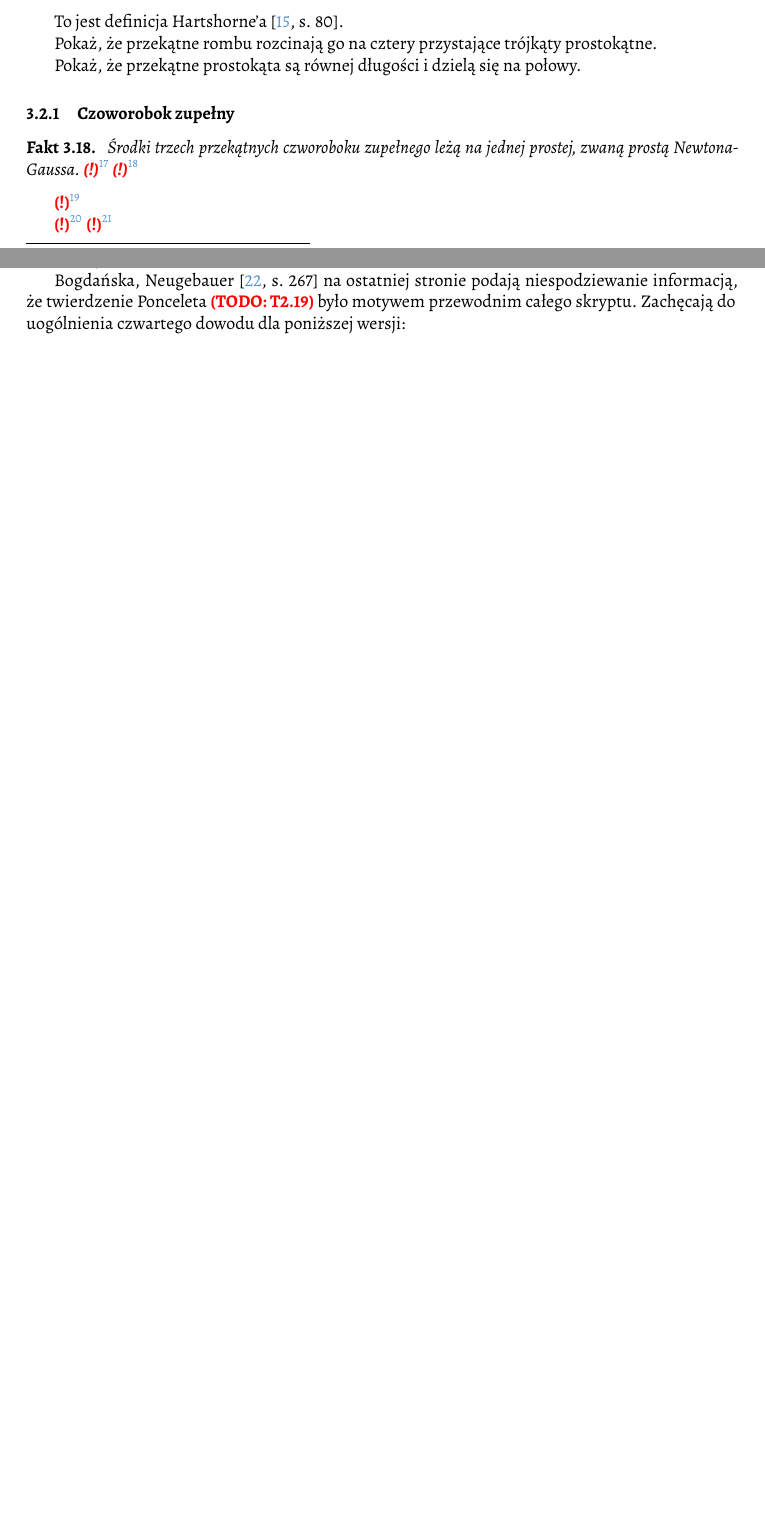
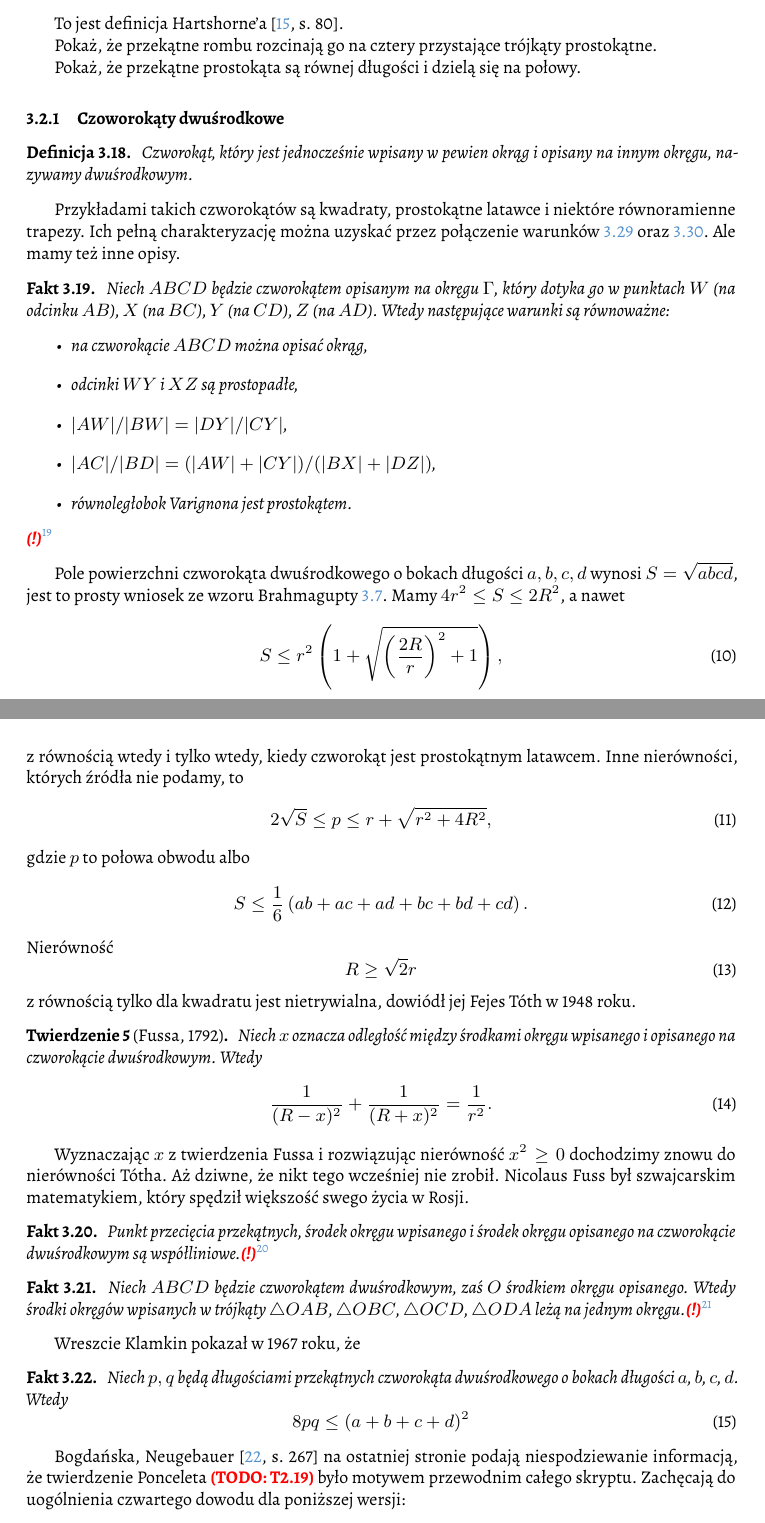
Before and after one commit to fechmistrz/almawaukh-geometry, a LaTeX document (src/geo-textbook.tex, which reads src/similarity/similarity.tex, src/triangle-circle/quadrangle-bicentric.tex, src/triangle-circle/quadrangle.tex): two parts of pages 25 and 32 of 49 before the commit and two parts of pages 26 and 27 of 51 after it, joined at a grey line, cut so that both start at the same text, the shorter picture padded with empty space. Compiled offline with XeLaTeX.

Commit message:
BicentricQuandrles

```diff
--- a/src/similarity/similarity.tex
+++ b/src/similarity/similarity.tex
@@ -80,6 +81,3 @@ Wie czym są pęki okręgów, zna ich podstawowe własności i potrafi stosować
 
 % T2.19 tutaj
 
-Bogdańska, Neugebauer \cite[s. 267]{neugebauer_2018} na ostatniej stronie podają niespodziewanie informacją, że twierdzenie Ponceleta {\color{red}\textbf{(TODO: T2.19)}\color{black}} było motywem przewodnim całego skryptu.
-% todo: podlinkować te cztery dowody po ich spisaniu
-Zachęcają do uogólnienia czwartego dowodu dla poniższej wersji:
--- /dev/null
+++ b/src/triangle-circle/quadrangle-bicentric.tex
@@ -0,0 +1,86 @@
+\begin{definition}
+	Czworokąt, który jest jednocześnie wpisany w pewien okrąg i opisany na innym okręgu, nazywamy dwuśrodkowym.
+\end{definition}
+
+Przykładami takich czworokątów są kwadraty, prostokątne latawce i niektóre równoramienne trapezy.
+Ich pełną charakteryzację można uzyskać przez połączenie warunków \ref{prp_incircle} oraz \ref{prp_excircle}.
+Ale mamy też inne opisy.
+
+\begin{proposition}
+	Niech $ABCD$ będzie czworokątem opisanym na okręgu $\Gamma$, który dotyka go w punktach $W$ (na odcinku $AB$), $X$ (na $BC$), $Y$ (na $CD$), $Z$ (na $AD$).
+	Wtedy następujące warunki są równoważne:
+	\begin{itemize}
+		\item na czworokącie $ABCD$ można opisać okrąg,
+		\item odcinki $WY$ i $XZ$ są prostopadłe,
+		\item $|AW|/|BW| = |DY|/|CY|$,
+		\item $|AC|/|BD| = (|AW| + |CY|) / (|BX| + |DZ|)$,
+		\item równoległobok Varignona jest prostokątem.
+	\end{itemize}
+	\todofoot{brakujący rysunek}
+\end{proposition}
+
+% TODO? https://en.wikipedia.org/wiki/Bicentric_quadrilateral#Construction
+
+Pole powierzchni czworokąta dwuśrodkowego o bokach długości $a, b, c, d$ wynosi $S = \sqrt{abcd}$, jest to prosty wniosek ze wzoru Brahmagupty \ref{brahmagupta_formula}.
+Mamy $4r^2 \le S \le 2R^2$, a nawet
+\begin{equation}
+	S \le r^2 \left(1 + \sqrt{\left(\frac{2R}{r}\right)^2 + 1} \right),
+\end{equation}
+z równością wtedy i tylko wtedy, kiedy czworokąt jest prostokątnym latawcem.
+Inne nierówności, których źródła nie podamy, to
+\begin{equation}
+	2 \sqrt {S} \le p \le r + \sqrt{r^2 + 4R^2},
+\end{equation}
+gdzie $p$ to połowa obwodu albo
+\begin{equation}
+	S \le \frac 1 6 \left(ab + ac + ad + bc + bd + cd\right).
+\end{equation}
+Nierówność
+\begin{equation}
+	R \ge \sqrt 2 r
+\end{equation}
+z równością tylko dla kwadratu jest nietrywialna, dowiódł jej Fejes Tóth w 1948 roku.
+% TODO: citation missing.
+
+\begin{theorem}[Fussa, 1792]
+	Niech $x$ oznacza odległość między środkami okręgu wpisanego i opisanego na czworokącie dwuśrodkowym.
+	Wtedy
+	\begin{equation}
+		\frac{1}{(R-x)^2} + \frac{1}{(R+x)^2} = \frac{1}{r^2}.
+	\end{equation}
+\end{theorem}
+% TODO: to jest odpowiednik wzoru Eulera dla trójkątów
+
+Wyznaczając $x$ z twierdzenia Fussa i rozwiązując nierówność $x^2 \ge 0$ dochodzimy znowu do nierówności Tótha.
+Aż dziwne, że nikt tego wcześniej nie zrobił.
+Nicolaus Fuss był szwajcarskim matematykiem, który spędził większość swego życia w Rosji.
+\index[persons]{Fuss, Nicolaus}
+
+\begin{proposition}
+	Punkt przecięcia przekątnych, środek okręgu wpisanego i środek okręgu opisanego na czworokącie dwuśrodkowym są współliniowe.\todofoot{Bogomolny, Alex, Collinearity in Bicentric Quadrilaterals [9], 2004.}
+\end{proposition}
+
+\begin{proposition}
+	Niech $ABCD$ będzie czworokątem dwuśrodkowym, zaś $O$ środkiem okręgu opisanego.
+	Wtedy środki okręgów wpisanych w trójkąty $\triangle OAB$, $\triangle OBC$, $\triangle OCD$, $\triangle ODA$ leżą na jednym okręgu.\todofoot{Alexey A. Zaslavsky, One property of bicentral quadrilaterals, 2019, [11]}
+\end{proposition}
+
+Wreszcie Klamkin pokazał w 1967 roku, że
+\begin{proposition}
+    Niech $p, q$ będą długościami przekątnych czworokąta dwuśrodkowego o bokach długości $a$, $b$, $c$, $d$.
+    Wtedy
+    \begin{equation}
+        8 pq \le (a + b + c + d)^2
+    \end{equation}
+\end{proposition}
+
+
+
+
+
+Bogdańska, Neugebauer \cite[s. 267]{neugebauer_2018} na ostatniej stronie podają niespodziewanie informacją, że twierdzenie Ponceleta {\color{red}\textbf{(TODO: T2.19)}\color{black}} było motywem przewodnim całego skryptu.
+% todo: podlinkować te cztery dowody po ich spisaniu
+Zachęcają do uogólnienia czwartego dowodu dla poniższej wersji:
+
+\begin{theorem}[Ponceleta, małe]
+	Niech trójkąt $A_0 A_1 A_2$ będzie wpisany w~stożkową $C$ oraz opisany na stożkowej $D$.
--- a/src/triangle-circle/quadrangle.tex
+++ b/src/triangle-circle/quadrangle.tex
@@ -13,12 +13,14 @@ Pokaż, że przekątne rombu rozcinają go na cztery przystające trójkąty pro
 
 Pokaż, że przekątne prostokąta są równej długości i dzielą się na połowy. % prostokąt cztery kąty proste
 
+\subsubsection{Czoworokąty dwuśrodkowe}
+\input{triangle-circle/quadrangle-bicentric}
+
 \subsubsection{Czoworobok zupełny}
-
 
 \begin{proposition}
 	Środki trzech przekątnych czworoboku zupełnego leżą na jednej prostej, zwaną prostą Newtona-Gaussa.
-	\todofoot{Twierdzenie Newtona: środek okręgu wpisanego w czworokąt i środki przekątnych tego czworokąta są współliniowe.}
+	\todofoot{Twierdzenie Newtona: środek okręgu ego w czworokąt i środki przekątnych tego czworokąta są współliniowe.}
 	\todofoot{Twierdzenie Gaussa: środki przekątnych czworokąta zupełnego są współliniowe.}
 \end{proposition}
 
```
Also changed, not shown: src/axioms/axioms-euclid.tex (+2 -0 lines), src/constructions/constructions.tex (+12 -0 lines), src/constructions/delphi.tex (+2 -0 lines), src/geo-textbook.tex (+3 -0 lines), src/triangle-circle/circle/incircle-excircle.tex (+7 -0 lines), src/triangle-circle/triangle/heron.tex (+1 -0 lines), src/similarity/similarity.tex (20 more changed lines), src/triangle-circle/quadrangle-bicentric.tex (12 more changed lines), src/triangle-circle/quadrangle.tex (2 more changed lines), 2 other files.
